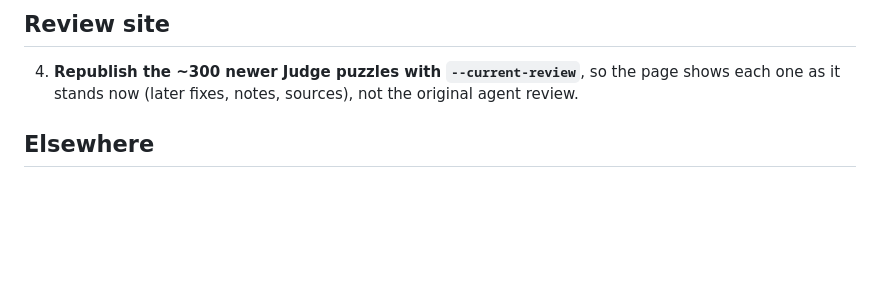
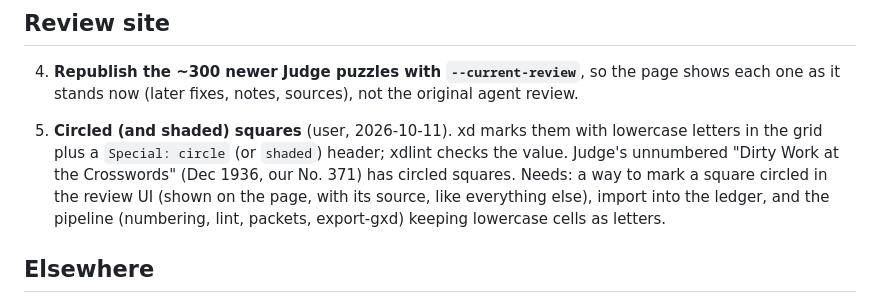
Before and after one commit to EveryPuzzleProject/blitz, a Markdown page: design/followups.md, the part around the change. GitHub-like rendering; blank space fills up the shorter version.

Commit message:
Follow-ups: circled and shaded squares (xd Special)
Co-Authored-By: Claude Opus 5.5 <noreply@anthropic.com>

```diff
--- a/design/followups.md
+++ b/design/followups.md
@@ -55,6 +55,12 @@ Newest at the bottom of each section; strike through or delete when done.
 4. **Republish the ~300 newer Judge puzzles with `--current-review`**, so the page shows each
    one as it stands now (later fixes, notes, sources), not the original agent review.
 
+10. **Circled (and shaded) squares** (user, 2026-10-11). xd marks them with lowercase letters in the grid
+   plus a `Special: circle` (or `shaded`) header; xdlint checks the value. Judge's unnumbered "Dirty Work at
+   the Crosswords" (Dec 1936, our No. 371) has circled squares. Needs: a way to mark a square circled in the
+   review UI (shown on the page, with its source, like everything else), import into the ledger, and the
+   pipeline (numbering, lint, packets, export-gxd) keeping lowercase cells as letters.
+
 ## Elsewhere
 
 5. **crossref: treat `_` as "no square"** (xd's not-part-of-the-puzzle), for the shaped Judge
```
